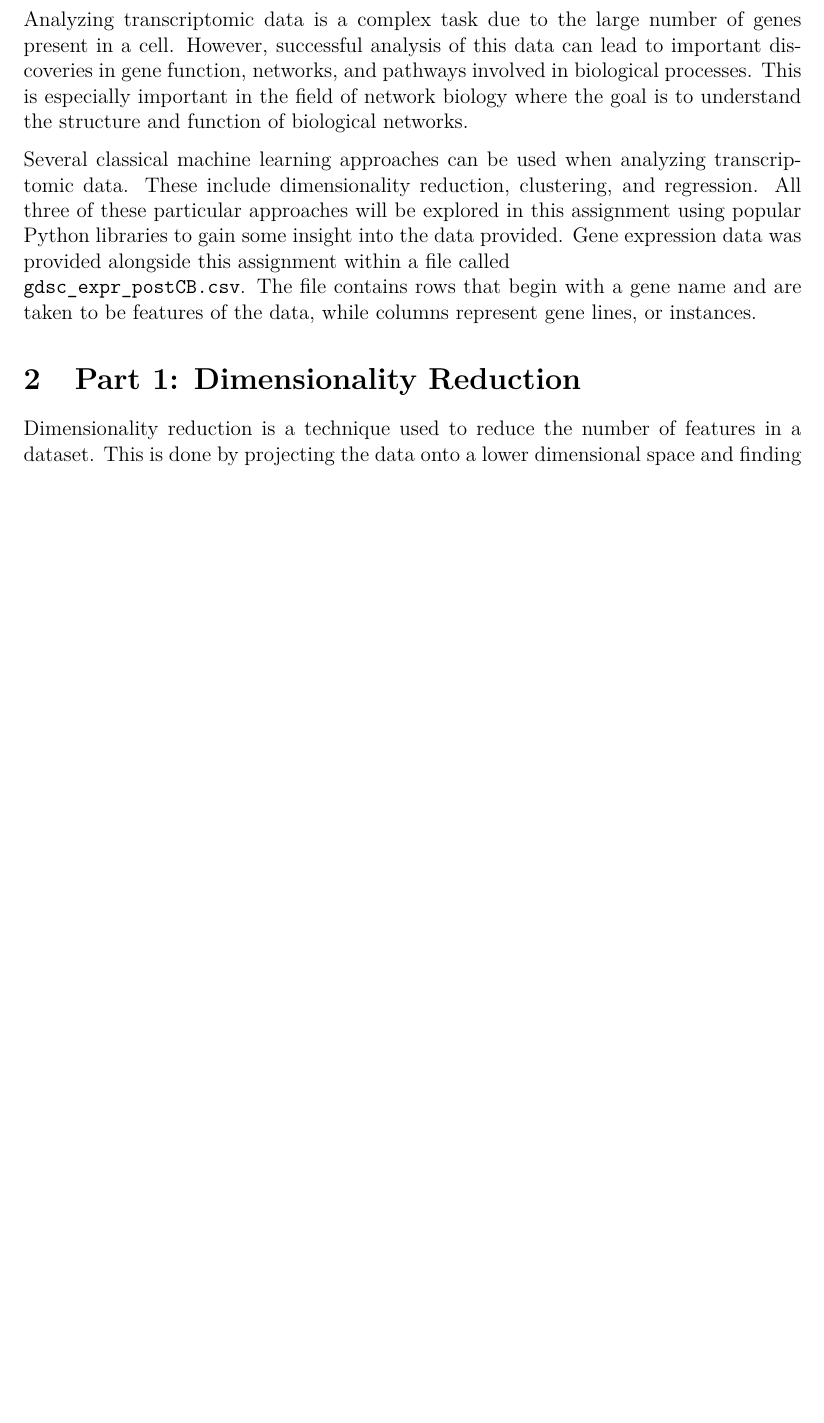
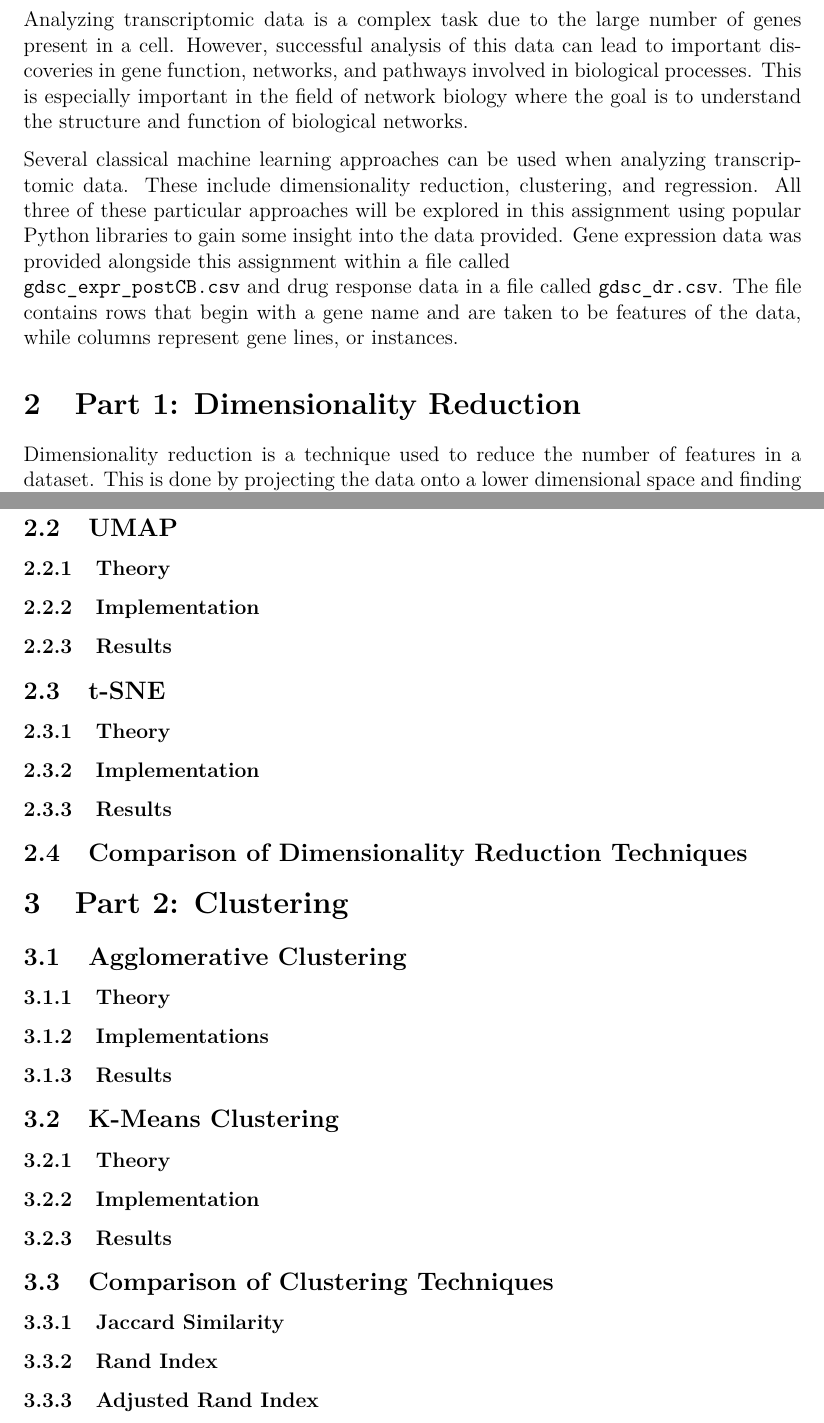
Before and after one commit to faverogian/ECSE556, a LaTeX problem sheet (Assignment 1/LaTeX/Favero_ECSE556_HW1.tex): part of page 3 of 3 before the commit and two parts of pages 3 and 4 of 4 after it, the two joined at a grey line, cut so that both start at the same text, the shorter picture padded with empty space. Compiled offline with pdfLaTeX.

```diff
--- a/Assignment 1/LaTeX/Favero_ECSE556_HW1.tex
+++ b/Assignment 1/LaTeX/Favero_ECSE556_HW1.tex
@@ -40,7 +40,7 @@
 
 Analyzing transcriptomic data is a complex task due to the large number of genes present in a cell. However, successful analysis of this data can lead to important discoveries in gene function, networks, and pathways involved in biological processes. This is especially important in the field of network biology where the goal is to understand the structure and function of biological networks.
 
-Several classical machine learning approaches can be used when analyzing transcriptomic data. These include dimensionality reduction, clustering, and regression. All three of these particular approaches will be explored in this assignment using popular Python libraries to gain some insight into the data provided. Gene expression data was provided alongside this assignment within a file called \\ \verb|gdsc_expr_postCB.csv|. The file contains rows that begin with a gene name and are taken to be features of the data, while columns represent gene lines, or instances.
+Several classical machine learning approaches can be used when analyzing transcriptomic data. These include dimensionality reduction, clustering, and regression. All three of these particular approaches will be explored in this assignment using popular Python libraries to gain some insight into the data provided. Gene expression data was provided alongside this assignment within a file called \\ \verb|gdsc_expr_postCB.csv| and drug response data in a file called \verb|gdsc_dr.csv|. The file contains rows that begin with a gene name and are taken to be features of the data, while columns represent gene lines, or instances.
 
 \section{Part 1: Dimensionality Reduction}
 Dimensionality reduction is a technique used to reduce the number of features in a dataset. This is done by projecting the data onto a lower dimensional space and finding a new, simpler set of features that can be used to represent the original data. Memory usage, computational efficiency, and visualization are all advantages of dimensionality reduction.
@@ -48,8 +48,49 @@
 Several dimensionality reduction techniques are explored in this assignment. These include Principal Component Analysis (PCA), UMAP, and t-SNE algorithms.
 
 \subsection{Principal Component Analysis}
+\subsubsection{Theory}
+
+\subsubsection{Implementation}
 A PCA algorithm was implemented using the \verb|sklearn.decomposition.PCA| library in addition to peripheral libraries for data manipulation (\verb|numpy|) and visualization (\verb|matplotlib|).
 
+\subsubsection{Results}
 
+\subsection{UMAP}
+\subsubsection{Theory}
+
+\subsubsection{Implementation}
+
+\subsubsection{Results}
+
+\subsection{t-SNE}
+\subsubsection{Theory}
+
+\subsubsection{Implementation}
+
+\subsubsection{Results}
+
+\subsection{Comparison of Dimensionality Reduction Techniques}
+
+\section{Part 2: Clustering}
+\subsection{Agglomerative Clustering}
+\subsubsection{Theory}
+
+\subsubsection{Implementations}
+
+\subsubsection{Results}
+
+\subsection{K-Means Clustering}
+\subsubsection{Theory}
+
+\subsubsection{Implementation}
+
+\subsubsection{Results}
+
+\subsection{Comparison of Clustering Techniques}
+\subsubsection{Jaccard Similarity}
+
+\subsubsection{Rand Index}
+
+\subsubsection{Adjusted Rand Index}
 
 \end{document}
```
Also changed, not shown: 2 other files.
